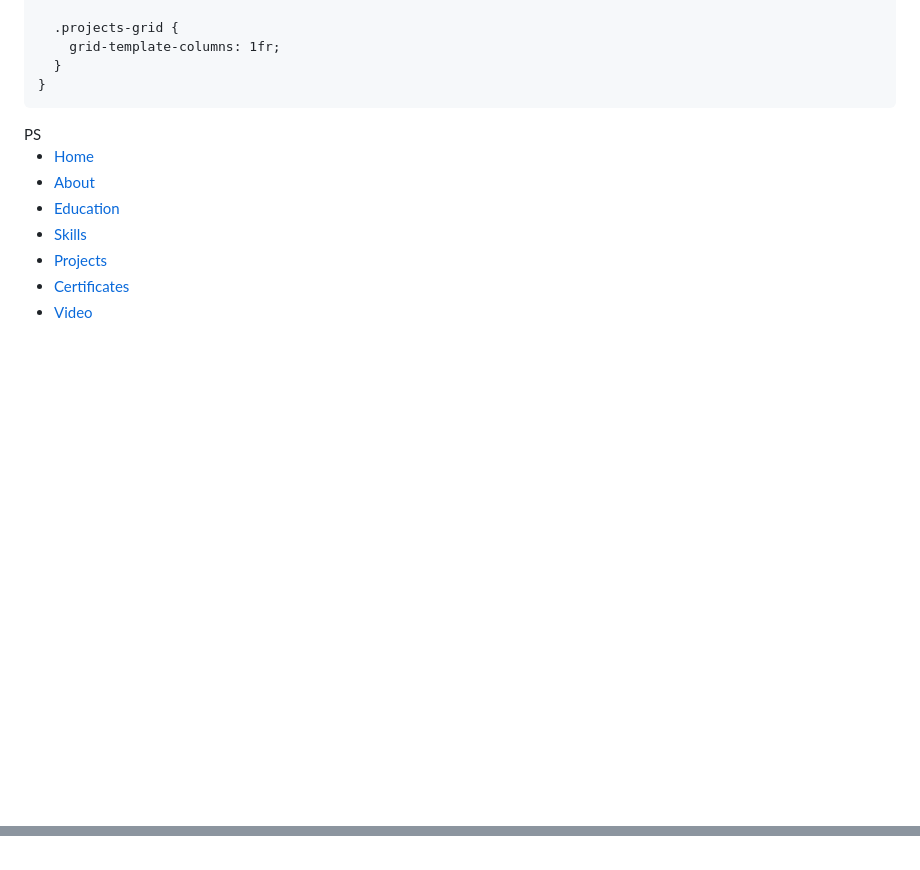
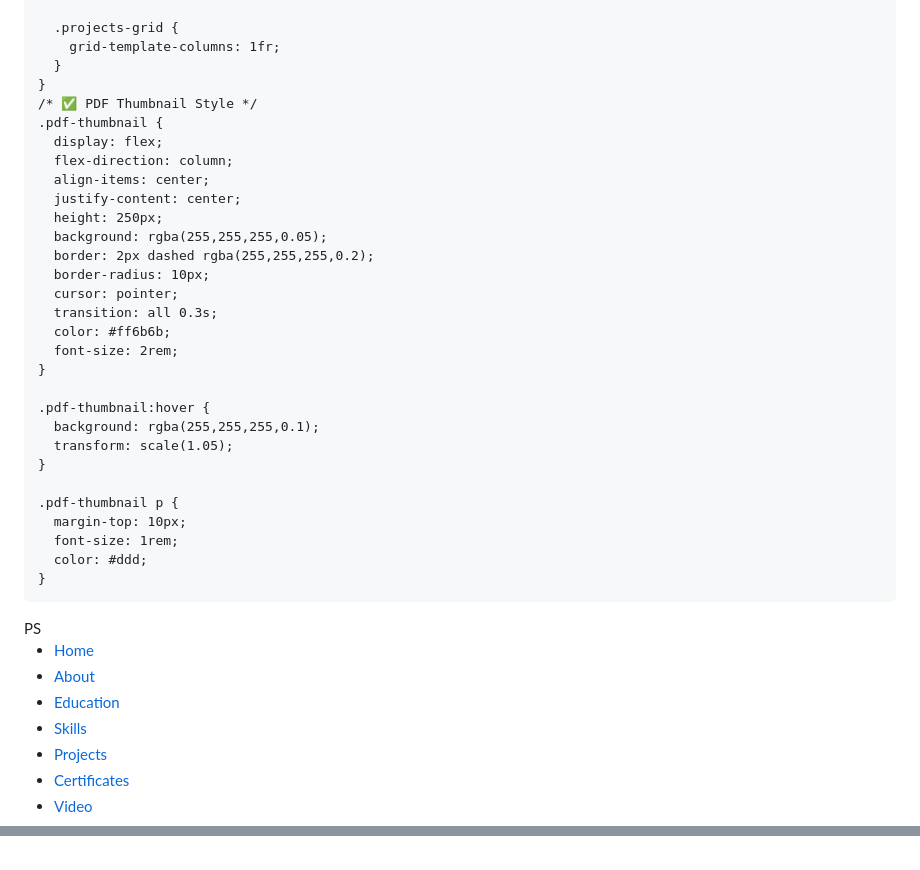
Before and after one commit to Piyush761/Piyush.PORTFOLIO, a Markdown page: README.md, 2 parts joined by grey strips. Drawn GitHub-style; blank space fills up the shorter version.

```diff
--- a/README.md
+++ b/README.md
@@ -729,6 +729,32 @@
         grid-template-columns: 1fr;
       }
     }
+    /* ✅ PDF Thumbnail Style */
+    .pdf-thumbnail {
+      display: flex;
+      flex-direction: column;
+      align-items: center;
+      justify-content: center;
+      height: 250px;
+      background: rgba(255,255,255,0.05);
+      border: 2px dashed rgba(255,255,255,0.2);
+      border-radius: 10px;
+      cursor: pointer;
+      transition: all 0.3s;
+      color: #ff6b6b;
+      font-size: 2rem;
+    }
+
+    .pdf-thumbnail:hover {
+      background: rgba(255,255,255,0.1);
+      transform: scale(1.05);
+    }
+
+    .pdf-thumbnail p {
+      margin-top: 10px;
+      font-size: 1rem;
+      color: #ddd;
+    }
   </style>
 </head>
 <body>
@@ -1214,6 +1240,10 @@
         closeModal();
       }
     });
+    // ✅ Function to open PDF in new tab (no flicker, no reload)
+    function openPDF(pdfPath) {
+      window.open(pdfPath, '_blank');
+    }
   </script>
 </body>
 </html>
```
